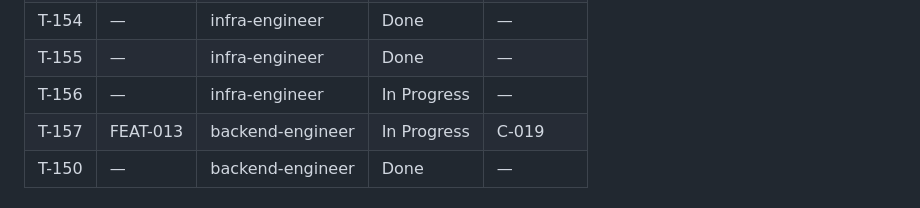
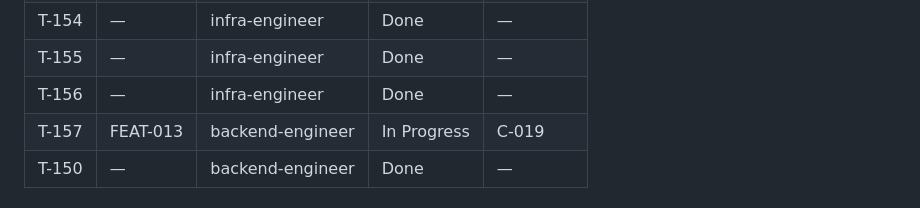
Before and after one commit to vanguard-op/scenova, a Markdown page: DELIVERY.md, the part around the change. GitHub-like rendering.

Commit message:
chore(delivery): close the iOS build path

```diff
--- a/DELIVERY.md
+++ b/DELIVERY.md
@@ -106,7 +106,7 @@ docs/           BPRD (product-shaper)
 | T-153 | — | infra-engineer | Done | — |
 | T-154 | — | infra-engineer | Done | — |
 | T-155 | — | infra-engineer | Done | — |
-| T-156 | — | infra-engineer | In Progress | — |
+| T-156 | — | infra-engineer | Done | — |
 | T-157 | FEAT-013 | backend-engineer | In Progress | C-019 |
 | T-150 | — | backend-engineer | Done | — |
 
```
